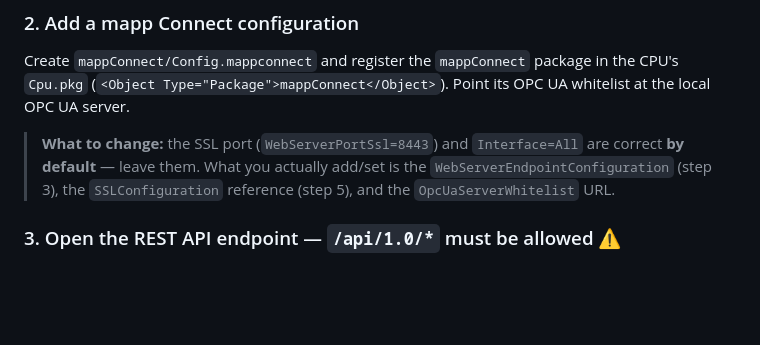
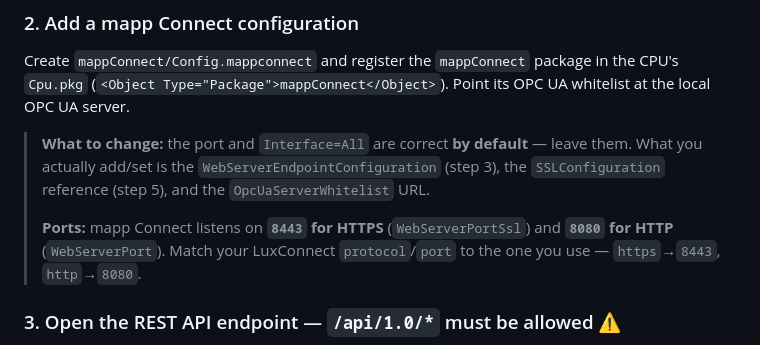
Before and after one commit to loupeteam/LuxConnect, a Markdown page: README.md, the part around one of its changes. GitHub-like rendering; blank space fills up the shorter version.

```diff
--- a/README.md
+++ b/README.md
@@ -127,10 +127,14 @@ Create `mappConnect/Config.mappconnect` and register the `mappConnect` package i
 the CPU's `Cpu.pkg` (`<Object Type="Package">mappConnect</Object>`). Point its
 OPC UA whitelist at the local OPC UA server.
 
-> **What to change:** the SSL port (`WebServerPortSsl=8443`) and `Interface=All`
-> are correct **by default** — leave them. What you actually add/set is the
-> `WebServerEndpointConfiguration` (step 3), the `SSLConfiguration` reference
-> (step 5), and the `OpcUaServerWhitelist` URL.
+> **What to change:** the port and `Interface=All` are correct **by default** —
+> leave them. What you actually add/set is the `WebServerEndpointConfiguration`
+> (step 3), the `SSLConfiguration` reference (step 5), and the
+> `OpcUaServerWhitelist` URL.
+>
+> **Ports:** mapp Connect listens on **`8443` for HTTPS** (`WebServerPortSsl`) and
+> **`8080` for HTTP** (`WebServerPort`). Match your LuxConnect `protocol`/`port` to
+> the one you use — `https`→`8443`, `http`→`8080`.
 
 ### 3. Open the REST API endpoint — `/api/1.0/*` must be allowed ⚠️
 
```
Also changed, not shown: other parts of README.md (+53 -1 lines).
